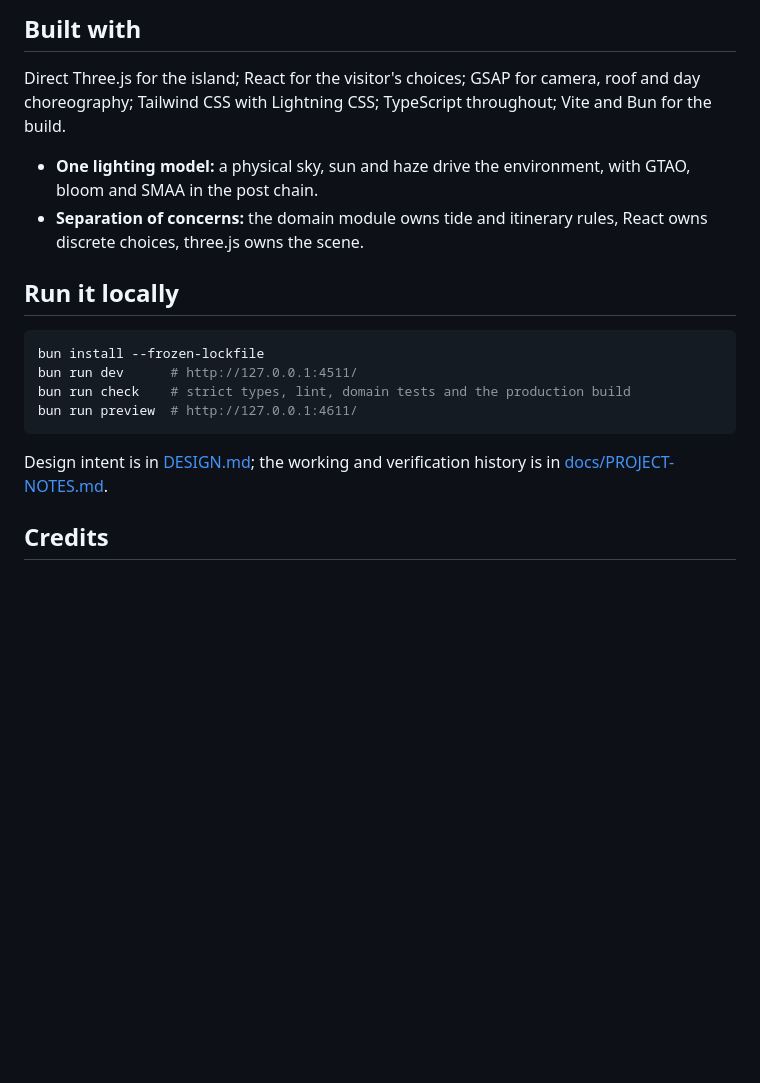
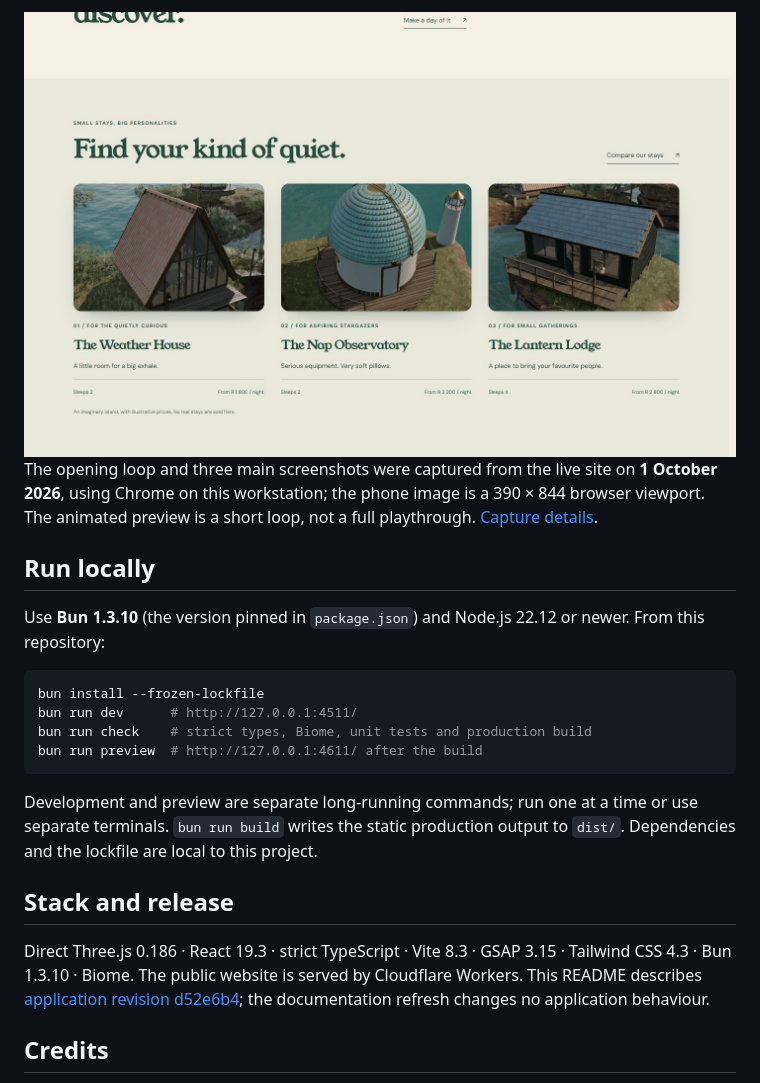
Before and after one commit to WilliamHenryKing/01-odd-tide, a Markdown page: README.md, the part around one of its changes. Rendered like a GitHub page; pictures changed too: docs/readme/detail.jpg (added); blank space fills up the shorter version.

````diff
--- a/README.md
+++ b/README.md
@@ -38,21 +46,24 @@
 
-## Built with
+<img src="docs/readme/detail.jpg" alt="ODD TIDE: the experience after the opening" width="800">
 
-Direct Three.js for the island; React for the visitor's choices; GSAP for camera, roof and day choreography; Tailwind CSS with Lightning CSS; TypeScript throughout; Vite and Bun for the build.
+The opening loop and three main screenshots were captured from the live site on **1 October 2026**, using Chrome on this workstation; the phone image is a 390 × 844 browser viewport. The animated preview is a short loop, not a full playthrough. [Capture details](docs/readme/capture.json).
 
-- **One lighting model:** a physical sky, sun and haze drive the environment, with GTAO, bloom and SMAA in the post chain.
-- **Separation of concerns:** the domain module owns tide and itinerary rules, React owns discrete choices, three.js owns the scene.
+## Run locally
 
-## Run it locally
+Use **Bun 1.3.10** (the version pinned in `package.json`) and Node.js 22.12 or newer. From this repository:
 
 ```sh
 bun install --frozen-lockfile
 bun run dev      # http://127.0.0.1:4511/
-bun run check    # strict types, lint, domain tests and the production build
-bun run preview  # http://127.0.0.1:4611/
+bun run check    # strict types, Biome, unit tests and production build
+bun run preview  # http://127.0.0.1:4611/ after the build
 ```
 
-Design intent is in [DESIGN.md](DESIGN.md); the working and verification history is in [docs/PROJECT-NOTES.md](docs/PROJECT-NOTES.md).
+Development and preview are separate long-running commands; run one at a time or use separate terminals. `bun run build` writes the static production output to `dist/`. Dependencies and the lockfile are local to this project.
+
+## Stack and release
+
+Direct Three.js 0.186 · React 19.3 · strict TypeScript · Vite 8.3 · GSAP 3.15 · Tailwind CSS 4.3 · Bun 1.3.10 · Biome. The public website is served by Cloudflare Workers. This README describes [application revision d52e6b4](https://github.com/WilliamHenryKing/01-odd-tide/commit/d52e6b41e80a2b1e88a5a0eaf446c801126fbcc4); the documentation refresh changes no application behaviour.
 
 ## Credits
 
````
Also changed, not shown: other parts of README.md (+35 -27 lines), tools/assets/README.md (+14 -2 lines), tools/perf/README.md (+14 -0 lines), docs/readme/desktop.jpg (added), docs/readme/phone.jpg (added), 3 other files.
